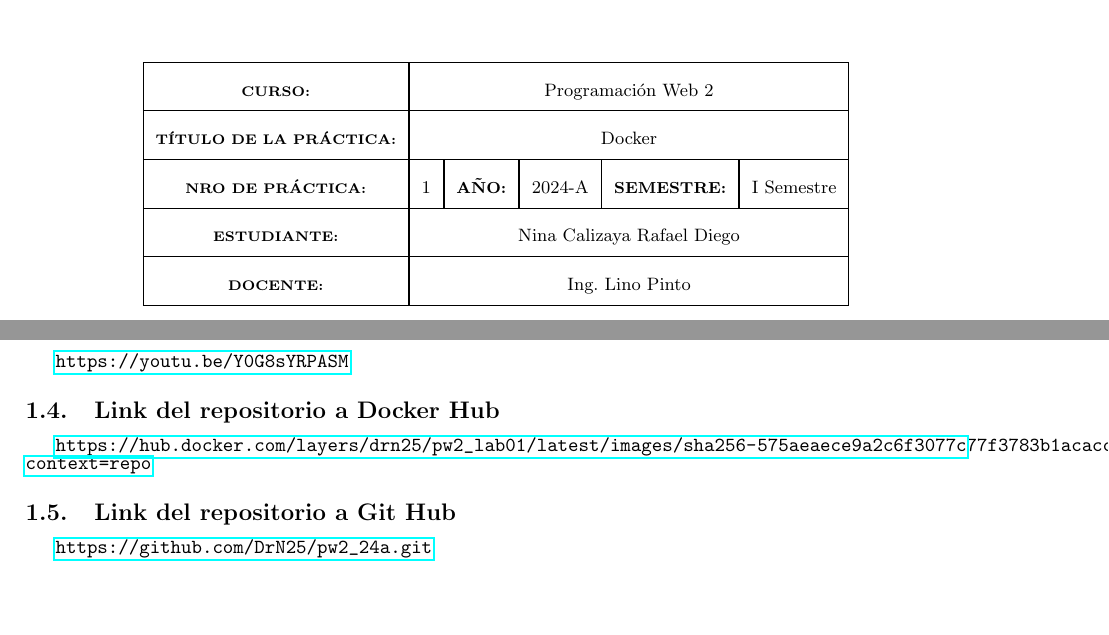
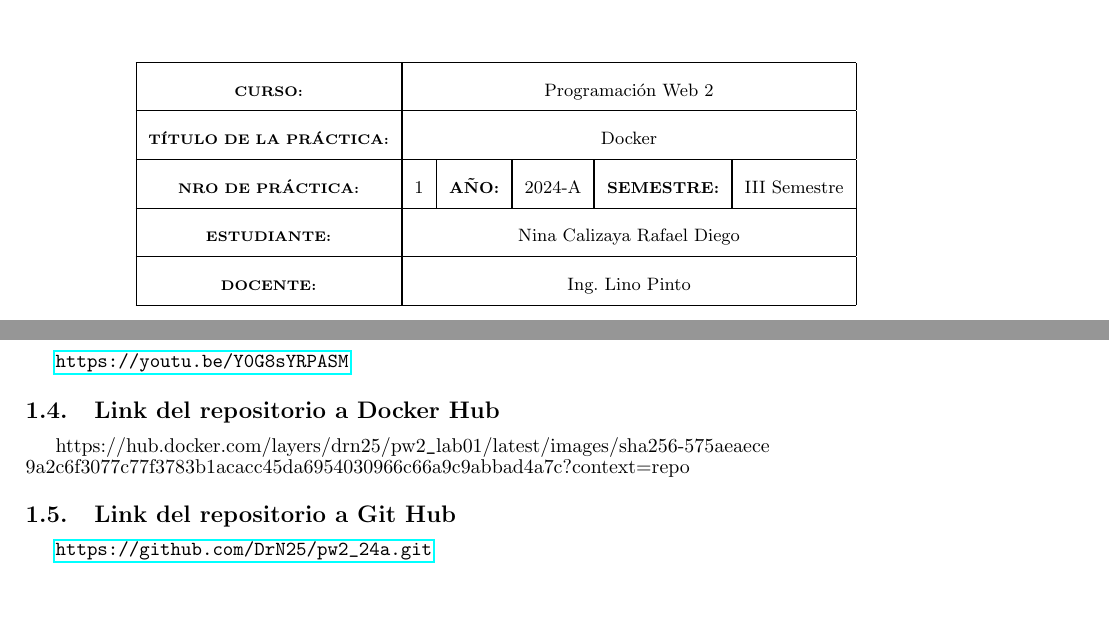
Before and after one commit to DrN25/pw2_24a, a LaTeX document (Lab01/Informe Lab01.tex): two parts of pages 1 and 7 of 7, joined at a grey line, cut so that both start at the same text. Compiled offline with pdfLaTeX.

Commit message:
Corrigiendo errores en los informes

```diff
--- a/Lab01/Informe Lab01.tex
+++ b/Lab01/Informe Lab01.tex
@@ -47,7 +47,7 @@
 \hline
 \multicolumn{1}{|c|}{\textbf{\scriptsize CURSO:}} & \multicolumn{5}{|c|}{\small Programación Web 2} \\ \hline
 \multicolumn{1}{|c|}{\textbf{\scriptsize TÍTULO DE LA PRÁCTICA:}} & \multicolumn{5}{|c|}{\small Docker} \\ \hline
-\multicolumn{1}{|c|}{\textbf{\scriptsize NRO DE PRÁCTICA:}} & \multicolumn{1}{|c|}{\small 1}& \multicolumn{1}{|c|}{\textbf{\footnotesize AÑO:}} & \multicolumn{1}{|c|}{\small 2024-A} & \multicolumn{1}{|c|}{\textbf{\footnotesize SEMESTRE:}} & \multicolumn{1}{|c|}{\small I Semestre} \\ \hline \multicolumn{1}{|c|}{\textbf{\scriptsize ESTUDIANTE:}} & \multicolumn{5}{|c|}{\small Nina Calizaya Rafael Diego} \\ \hline  \multicolumn{1}{|c|}{\textbf{\scriptsize DOCENTE:}} & \multicolumn{5}{|c|}{\small Ing. Lino Pinto} \\ \hline
+\multicolumn{1}{|c|}{\textbf{\scriptsize NRO DE PRÁCTICA:}} & \multicolumn{1}{|c|}{\small 1}& \multicolumn{1}{|c|}{\textbf{\footnotesize AÑO:}} & \multicolumn{1}{|c|}{\small 2024-A} & \multicolumn{1}{|c|}{\textbf{\footnotesize SEMESTRE:}} & \multicolumn{1}{|c|}{\small III Semestre} \\ \hline \multicolumn{1}{|c|}{\textbf{\scriptsize ESTUDIANTE:}} & \multicolumn{5}{|c|}{\small Nina Calizaya Rafael Diego} \\ \hline  \multicolumn{1}{|c|}{\textbf{\scriptsize DOCENTE:}} & \multicolumn{5}{|c|}{\small Ing. Lino Pinto} \\ \hline
 \end{tabular}
 \end{table}
 
@@ -127,7 +127,7 @@ docker push drn25/pw2textunderscorelab01:latest\\
 \url{https://youtu.be/Y0G8sYRPASM}
 
 \subsection{Link del repositorio a Docker Hub}
-\url{https://hub.docker.com/layers/drn25/pw2_lab01/latest/images/sha256-575aeaece9a2c6f3077c77f3783b1acacc45da6954030966c66a9c9abbad4a7c?context=repo}
+https://hub.docker.com/layers/drn25/pw2\verb|_|lab01/latest/images/sha256-575aeaece \\ 9a2c6f3077c77f3783b1acacc45da6954030966c66a9c9abbad4a7c?context=repo
 
 \subsection{Link del repositorio a Git Hub}
 \url{https://github.com/DrN25/pw2_24a.git}
```
Also changed, not shown: Lab02/latex/Informe Lab02.tex (+1 -1 lines), Lab01/Informe Lab01.pdf, Lab02/latex/Informe Lab02.pdf.
